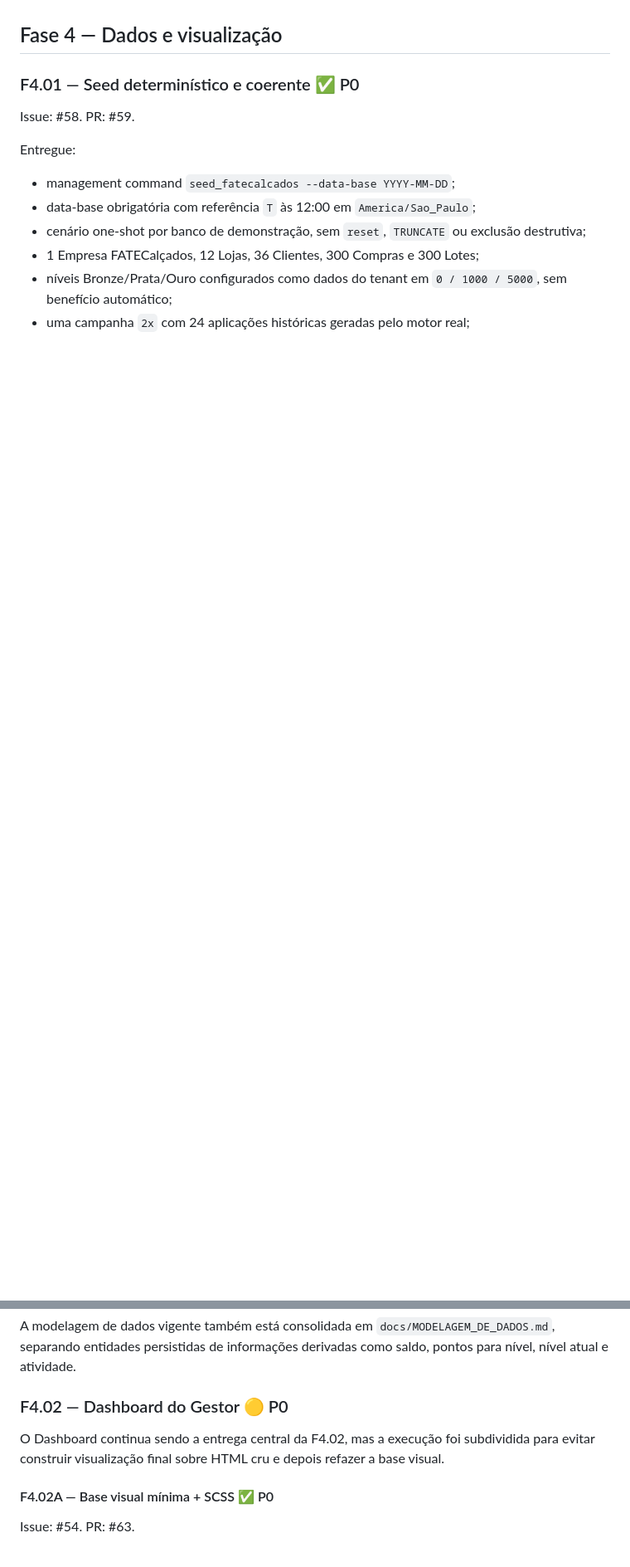
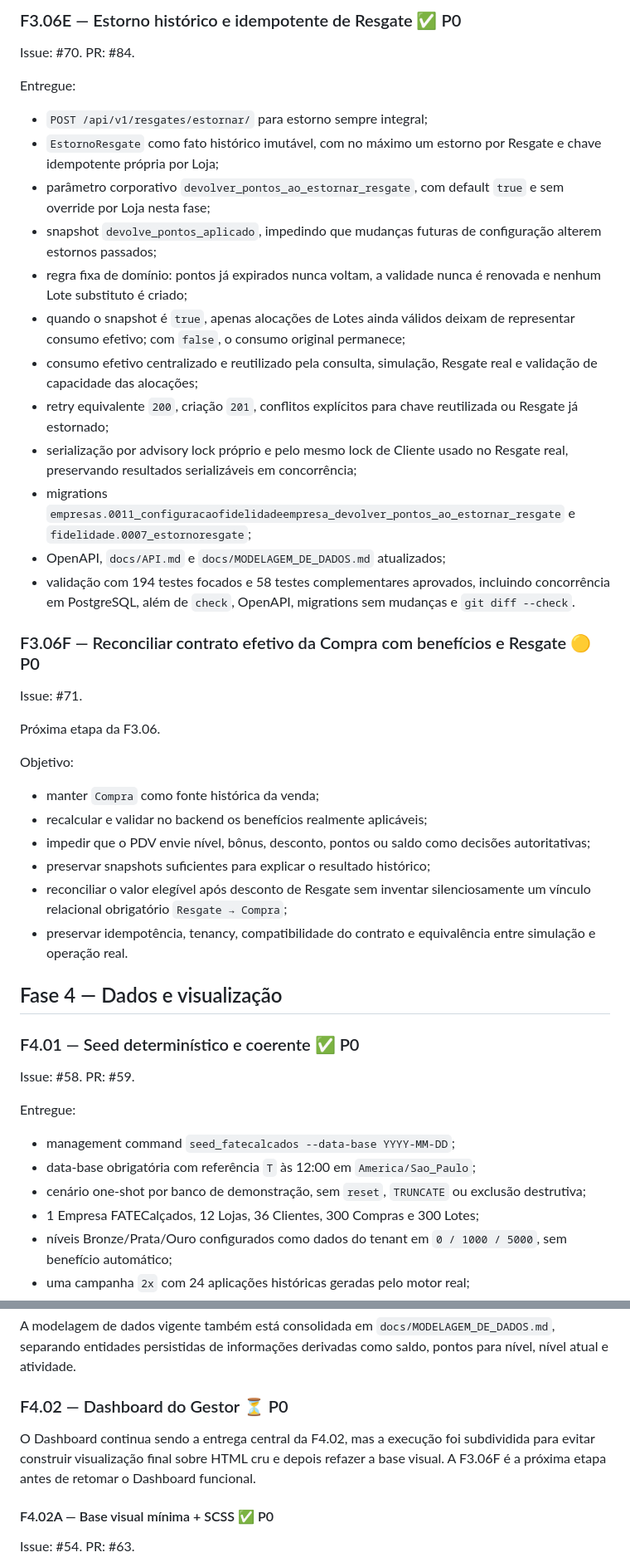
Before and after one commit to CaioDGeraldi/DataSystemChallenge, a Markdown page: docs/ROADMAP.md, 2 parts joined by grey strips. Shown at 83% size. GitHub-like rendering; blank space fills up the shorter version.

```diff
--- a/docs/ROADMAP.md
+++ b/docs/ROADMAP.md
@@ -400,3 +452,36 @@ Ficam fora da F3.06A os endpoints de consulta/simulação da F3.06B em diante, e
+### F3.06E — Estorno histórico e idempotente de Resgate ✅ P0
+
+Issue: #70. PR: #84.
+
+Entregue:
+
+- `POST /api/v1/resgates/estornar/` para estorno sempre integral;
+- `EstornoResgate` como fato histórico imutável, com no máximo um estorno por Resgate e chave idempotente própria por Loja;
+- parâmetro corporativo `devolver_pontos_ao_estornar_resgate`, com default `true` e sem override por Loja nesta fase;
+- snapshot `devolve_pontos_aplicado`, impedindo que mudanças futuras de configuração alterem estornos passados;
+- regra fixa de domínio: pontos já expirados nunca voltam, a validade nunca é renovada e nenhum Lote substituto é criado;
+- quando o snapshot é `true`, apenas alocações de Lotes ainda válidos deixam de representar consumo efetivo; com `false`, o consumo original permanece;
+- consumo efetivo centralizado e reutilizado pela consulta, simulação, Resgate real e validação de capacidade das alocações;
+- retry equivalente `200`, criação `201`, conflitos explícitos para chave reutilizada ou Resgate já estornado;
+- serialização por advisory lock próprio e pelo mesmo lock de Cliente usado no Resgate real, preservando resultados serializáveis em concorrência;
+- migrations `empresas.0011_configuracaofidelidadeempresa_devolver_pontos_ao_estornar_resgate` e `fidelidade.0007_estornoresgate`;
+- OpenAPI, `docs/API.md` e `docs/MODELAGEM_DE_DADOS.md` atualizados;
+- validação com 194 testes focados e 58 testes complementares aprovados, incluindo concorrência em PostgreSQL, além de `check`, OpenAPI, migrations sem mudanças e `git diff --check`.
+
+### F3.06F — Reconciliar contrato efetivo da Compra com benefícios e Resgate 🟡 P0
+
+Issue: #71.
+
+Próxima etapa da F3.06.
+
+Objetivo:
+
+- manter `Compra` como fonte histórica da venda;
+- recalcular e validar no backend os benefícios realmente aplicáveis;
+- impedir que o PDV envie nível, bônus, desconto, pontos ou saldo como decisões autoritativas;
+- preservar snapshots suficientes para explicar o resultado histórico;
+- reconciliar o valor elegível após desconto de Resgate sem inventar silenciosamente um vínculo relacional obrigatório `Resgate → Compra`;
+- preservar idempotência, tenancy, compatibilidade do contrato e equivalência entre simulação e operação real.
 
 ## Fase 4 — Dados e visualização
 
@@ -424,9 +509,9 @@ Entregue:
 
 A modelagem de dados vigente também está consolidada em `docs/MODELAGEM_DE_DADOS.md`, separando entidades persistidas de informações derivadas como saldo, pontos para nível, nível atual e atividade.
 
-### F4.02 — Dashboard do Gestor 🟡 P0
+### F4.02 — Dashboard do Gestor ⏳ P0
 
-O Dashboard continua sendo a entrega central da F4.02, mas a execução foi subdividida para evitar construir visualização final sobre HTML cru e depois refazer a base visual.
+O Dashboard continua sendo a entrega central da F4.02, mas a execução foi subdividida para evitar construir visualização final sobre HTML cru e depois refazer a base visual. A F3.06F é a próxima etapa antes de retomar o Dashboard funcional.
 
 #### F4.02A — Base visual mínima + SCSS ✅ P0
 
```
Also changed, not shown: other parts of docs/ROADMAP.md (+57 -7 lines).
